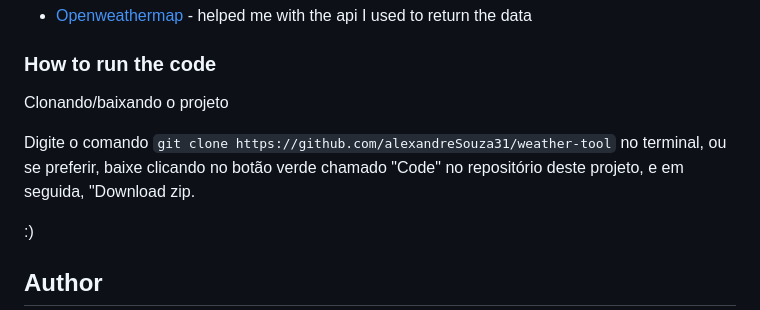
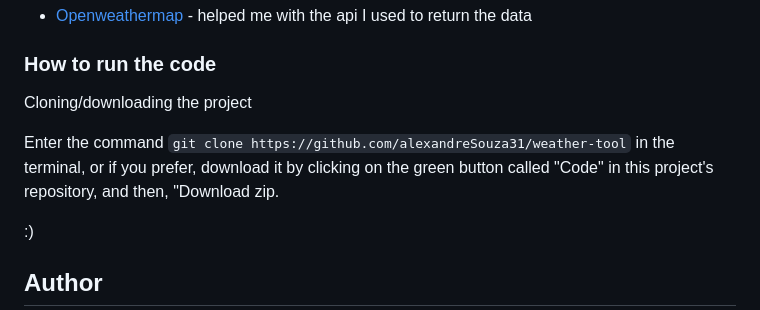
Before and after one commit to alexandreSouza31/Weather-App, a Markdown page: README.md, the part around the change. Drawn GitHub-style.

````diff
--- a/README.md
+++ b/README.md
@@ -101,9 +101,9 @@ Using data from an api, clean code, refactoring.
 
 ### How to run the code
 
- Clonando/baixando o projeto
+ Cloning/downloading the project
 
- Digite o comando ```git clone https://github.com/alexandreSouza31/weather-tool``` no terminal, ou se preferir, baixe clicando no botão verde chamado "Code" no repositório deste projeto, e em seguida, "Download zip.
+ Enter the command ```git clone https://github.com/alexandreSouza31/weather-tool``` in the terminal, or if you prefer, download it by clicking on the green button called "Code" in this project's repository, and then, "Download zip.
 
 
 :)
````
